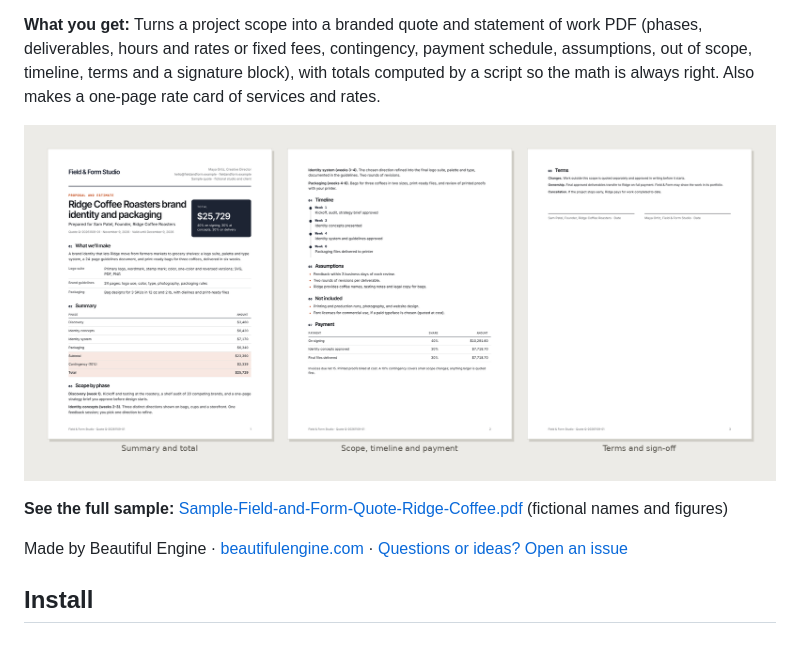
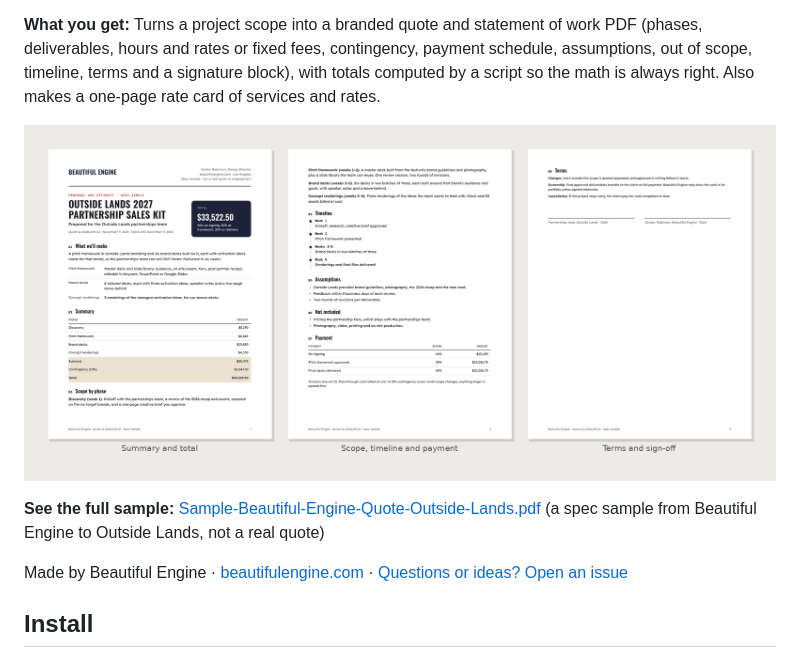
Before and after one commit to BeautifulEngine/project-quote, a Markdown page: README.md, the part around the change. Rendered like a GitHub page; pictures changed too: docs/preview.png.

Commit message:
Use a real-brand sample output
The sample PDF and preview now use real brands, and the README says what the sample is.

Co-Authored-By: Claude Opus 5.5 <noreply@anthropic.com>
Claude-Session: https://claude.ai/code/session_011TrAKcTyGzqyuDjvmy5yMo

```diff
--- a/README.md
+++ b/README.md
@@ -6,7 +6,7 @@ Turn "here's what the client wants" into a quote a client can sign: what you'll
 
 ![Pages from a sample Project Quote: summary and total, scope, timeline and payment, terms and sign-off](docs/preview.png)
 
-**See the full sample:** [Sample-Field-and-Form-Quote-Ridge-Coffee.pdf](examples/Sample-Field-and-Form-Quote-Ridge-Coffee.pdf) (fictional names and figures)
+**See the full sample:** [Sample-Beautiful-Engine-Quote-Outside-Lands.pdf](examples/Sample-Beautiful-Engine-Quote-Outside-Lands.pdf) (a spec sample from Beautiful Engine to Outside Lands, not a real quote)
 
 Made by Beautiful Engine · [beautifulengine.com](https://www.beautifulengine.com) · [Questions or ideas? Open an issue](https://github.com/BeautifulEngine/project-quote/issues/new)
 
```
Also changed, not shown: 3 other files.
